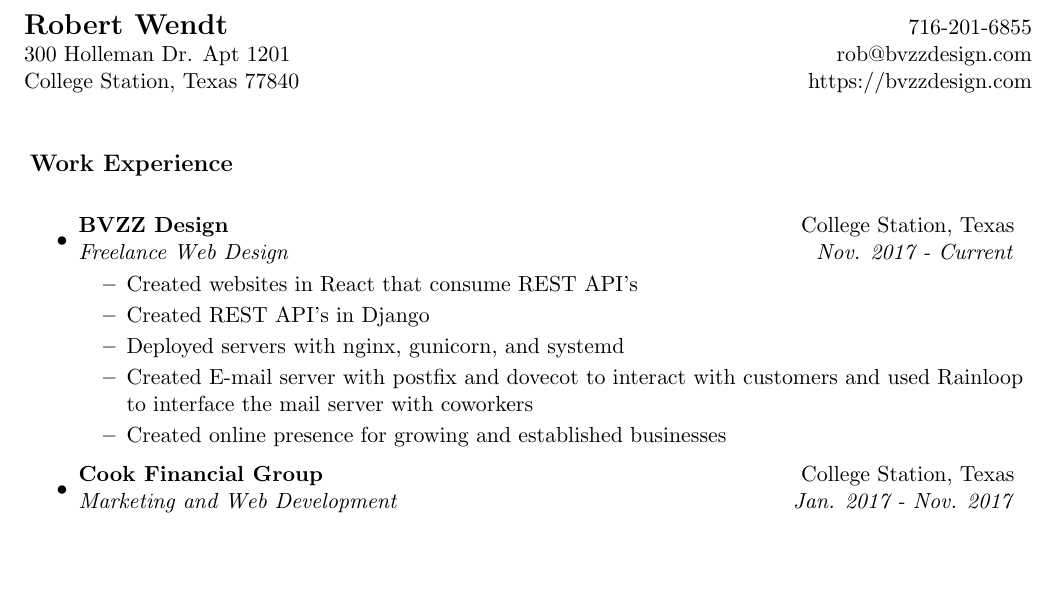
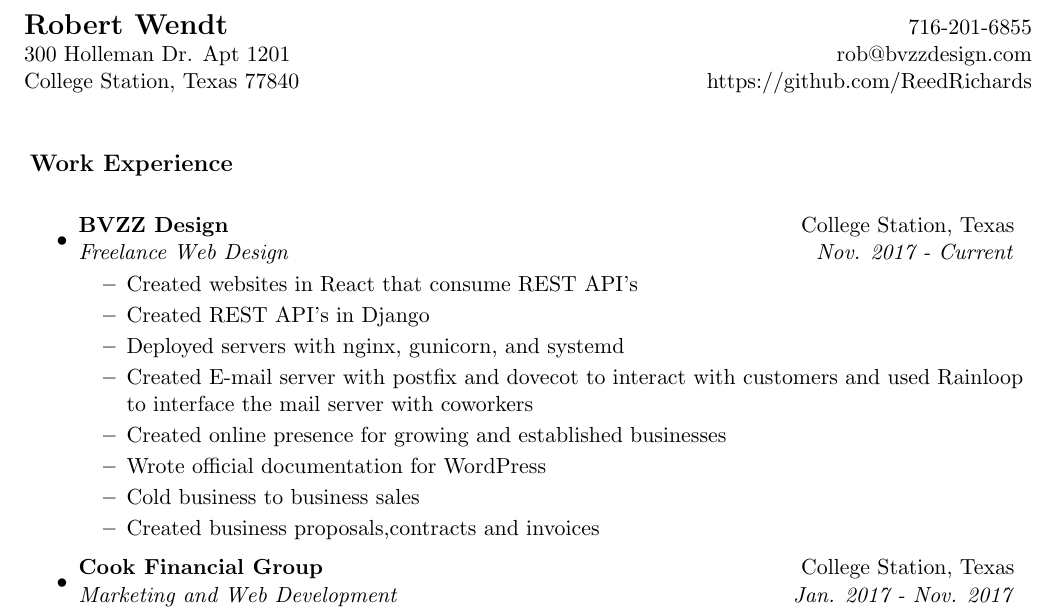
Before and after one commit to ReedRichards/resume, a LaTeX CV (resume.tex): part of the page, cut so that both start at the same text, the shorter picture padded with empty space. The pictures show the PDF file resume.pdf that the author committed with the source.

Commit message:
updates to url

```diff
--- a/resume.tex
+++ b/resume.tex
@@ -91,7 +91,7 @@
 \begin{tabular*}{7in}{l@{\extracolsep{\fill}}r}
 \textbf{\Large Robert Wendt}  & 716-201-6855\\
 300 Holleman Dr. Apt 1201 &  rob@bvzzdesign.com \\
-College Station, Texas 77840 & https://bvzzdesign.com\\
+College Station, Texas 77840 & https://github.com/ReedRichards\\
 \end{tabular*}
 \\
 
@@ -109,6 +109,10 @@
 		\resitem{Created E-mail server with postfix and dovecot to interact with
       customers and used Rainloop to interface the mail server with coworkers}
 		\resitem{Created online presence for growing and established businesses}
+		\resitem{Wrote official documentation for WordPress}
+		\resitem{Cold business to business sales}
+		\resitem{Created business proposals,contracts and invoices}
+
 	\end{itemize}
 
 \item
```
Also changed, not shown: resume.pdf, 2 other files.
